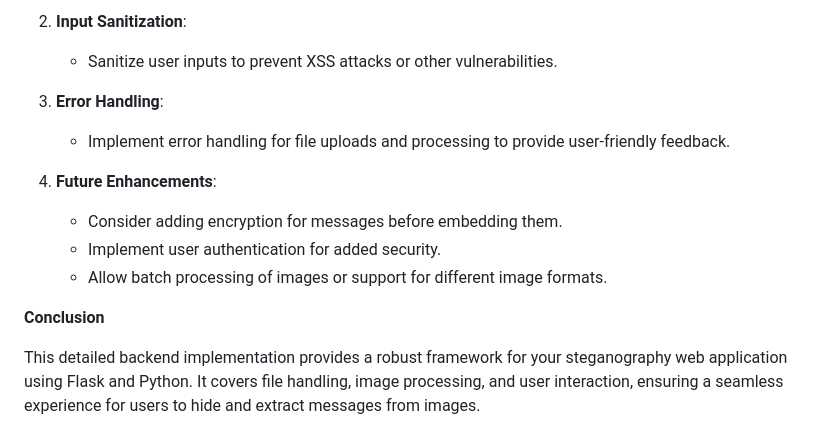
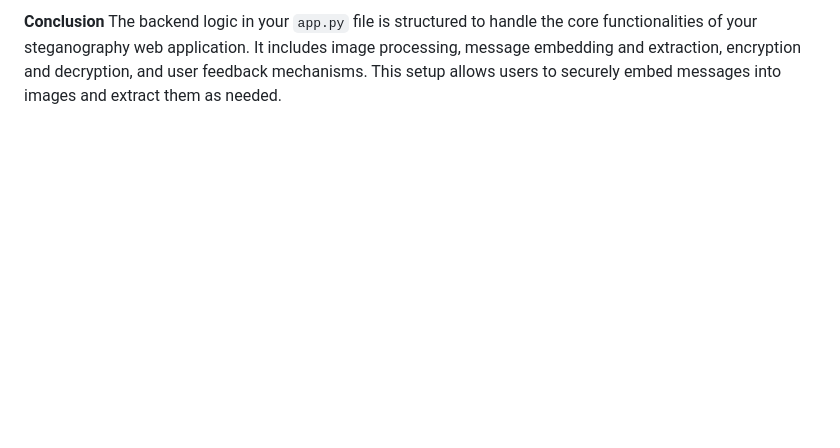
Before and after one commit to naveenaayyanar/Steganography-Tool-for-Image-File-Hiding, a Markdown page: Backend-logic.md, the part around one of its changes. Drawn GitHub-style; blank space fills up the shorter version.

```diff
--- a/Backend-logic.md
+++ b/Backend-logic.md
@@ -155,15 +139,2 @@
-2. **Input Sanitization**:
-   - Sanitize user inputs to prevent XSS attacks or other vulnerabilities.
-
-3. **Error Handling**:
-   - Implement error handling for file uploads and processing to provide user-friendly feedback.
-
-4. **Future Enhancements**:
-   - Consider adding encryption for messages before embedding them.
-   - Implement user authentication for added security.
-   - Allow batch processing of images or support for different image formats.
-
- **Conclusion**
-
-This detailed backend implementation provides a robust framework for your steganography web application using Flask and Python.
-It covers file handling, image processing, and user interaction, ensuring a seamless experience for users to hide and extract messages from images.
+**Conclusion**
+The backend logic in your `app.py` file is structured to handle the core functionalities of your steganography web application. It includes image processing, message embedding and extraction, encryption and decryption, and user feedback mechanisms. This setup allows users to securely embed messages into images and extract them as needed.
```
Also changed, not shown: other parts of Backend-logic.md (+114 -130 lines).
